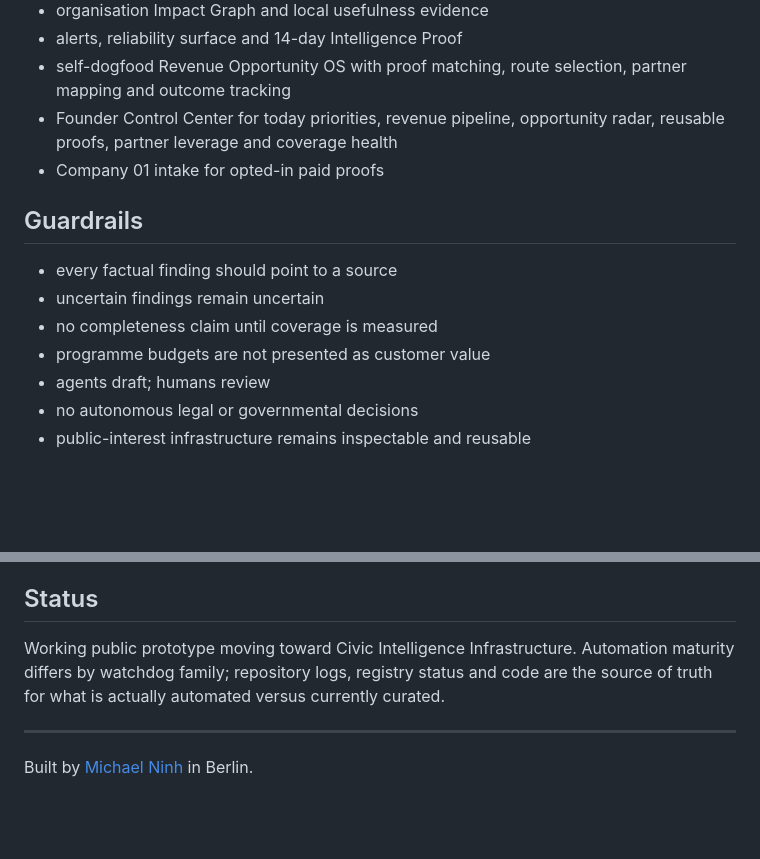
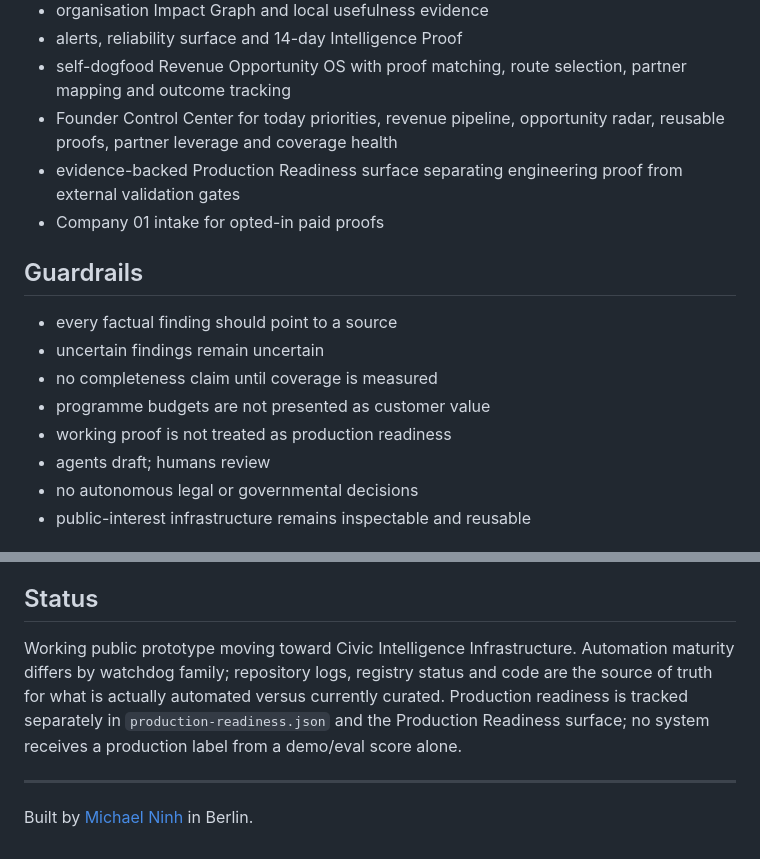
Before and after one commit to mikelninh/citizen-agents, a Markdown page: README.md, 2 parts joined by grey strips. GitHub-like rendering; blank space fills up the shorter version.

Commit message:
docs: link production readiness control surface

```diff
--- a/README.md
+++ b/README.md
@@ -64,6 +65,7 @@ The exported evidence report measures observed usefulness and explicitly leaves
 - alerts, reliability surface and 14-day Intelligence Proof
 - self-dogfood Revenue Opportunity OS with proof matching, route selection, partner mapping and outcome tracking
 - Founder Control Center for today priorities, revenue pipeline, opportunity radar, reusable proofs, partner leverage and coverage health
+- evidence-backed Production Readiness surface separating engineering proof from external validation gates
 - Company 01 intake for opted-in paid proofs
 
 ## Guardrails
@@ -72,6 +74,7 @@ The exported evidence report measures observed usefulness and explicitly leaves
 - uncertain findings remain uncertain
 - no completeness claim until coverage is measured
 - programme budgets are not presented as customer value
+- working proof is not treated as production readiness
 - agents draft; humans review
 - no autonomous legal or governmental decisions
 - public-interest infrastructure remains inspectable and reusable
@@ -85,7 +88,7 @@ The exported evidence report measures observed usefulness and explicitly leaves
 
 ## Status
 
-Working public prototype moving toward Civic Intelligence Infrastructure. Automation maturity differs by watchdog family; repository logs, registry status and code are the source of truth for what is actually automated versus currently curated.
+Working public prototype moving toward Civic Intelligence Infrastructure. Automation maturity differs by watchdog family; repository logs, registry status and code are the source of truth for what is actually automated versus currently curated. Production readiness is tracked separately in `production-readiness.json` and the Production Readiness surface; no system receives a production label from a demo/eval score alone.
 
 ---
 
```
Also changed, not shown: other parts of README.md (+1 -0 lines).
